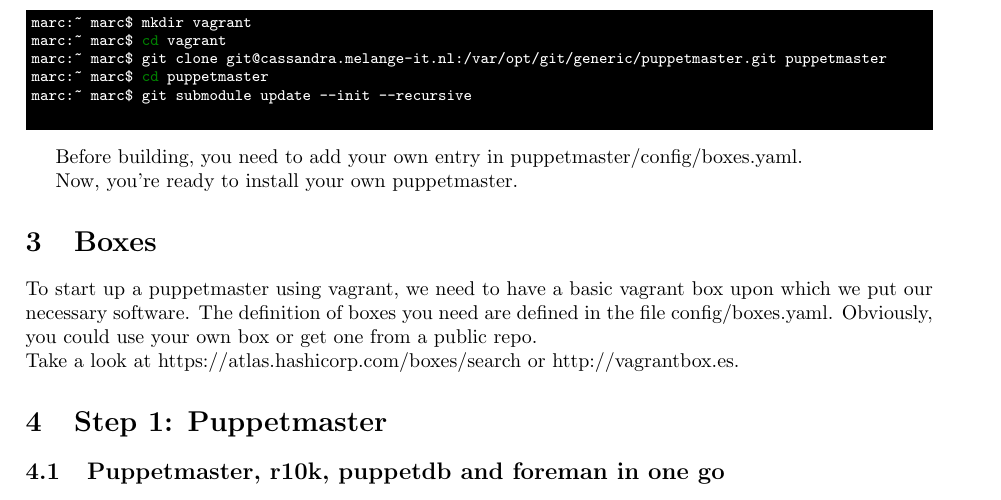
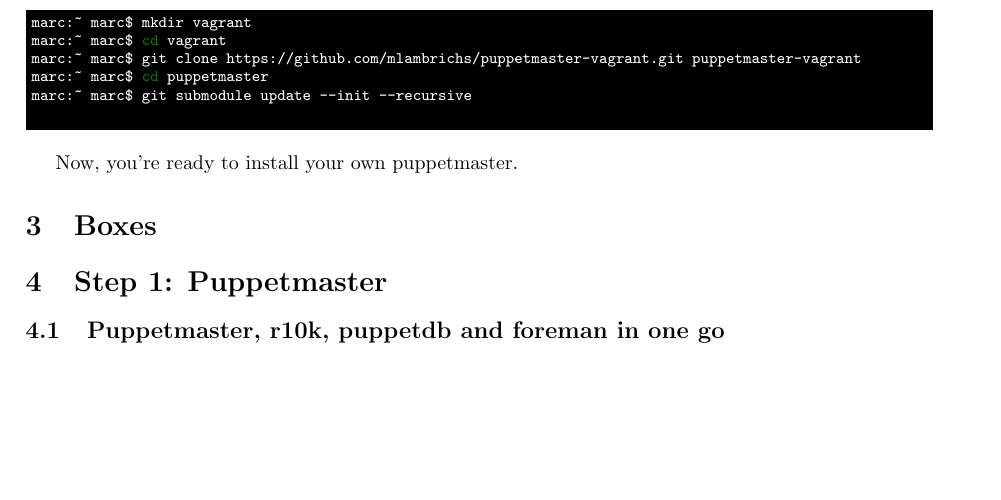
Before and after one commit to marclambrichs/puppetmaster-vagrant, a LaTeX paper (doc/latex/readme.tex): part of page 2 of 4, cut so that both start at the same text, the shorter picture padded with empty space. Compiled offline with pdfLaTeX.

Commit message:
Made corrections. Removed boxes info

```diff
--- a/doc/latex/readme.tex
+++ b/doc/latex/readme.tex
@@ -60,20 +60,14 @@ The puppetmaster functionality is split up in 3 separate repositories.
 \begin{minted}[bgcolor=black,formatcom=\color{white},fontsize=\footnotesize]{bash}
 marc:~ marc$ mkdir vagrant
 marc:~ marc$ cd vagrant
-marc:~ marc$ git clone git@cassandra.melange-it.nl:/var/opt/git/generic/puppetmaster.git puppetmaster
+marc:~ marc$ git clone https://github.com/mlambrichs/puppetmaster-vagrant.git puppetmaster-vagrant
 marc:~ marc$ cd puppetmaster
 marc:~ marc$ git submodule update --init --recursive
 \end{minted}
 
-\par Before building, you need to add your own entry in puppetmaster/config/boxes.yaml.
-
 \par Now, you're ready to install your own puppetmaster.
 
 \section{Boxes}
-
-To start up a puppetmaster using vagrant, we need to have a basic vagrant box upon which we put our necessary software. The definition of boxes you need are defined in the file config/boxes.yaml.
-Obviously, you could use your own box or get one from a public repo.\\
-Take a look at https://atlas.hashicorp.com/boxes/search or http://vagrantbox.es.
 
 \section{Step 1: Puppetmaster}
 
```
